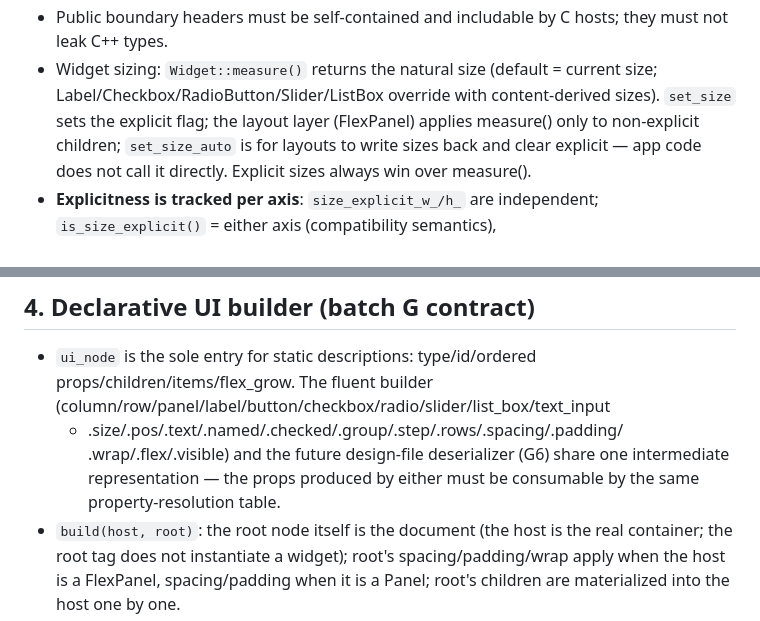
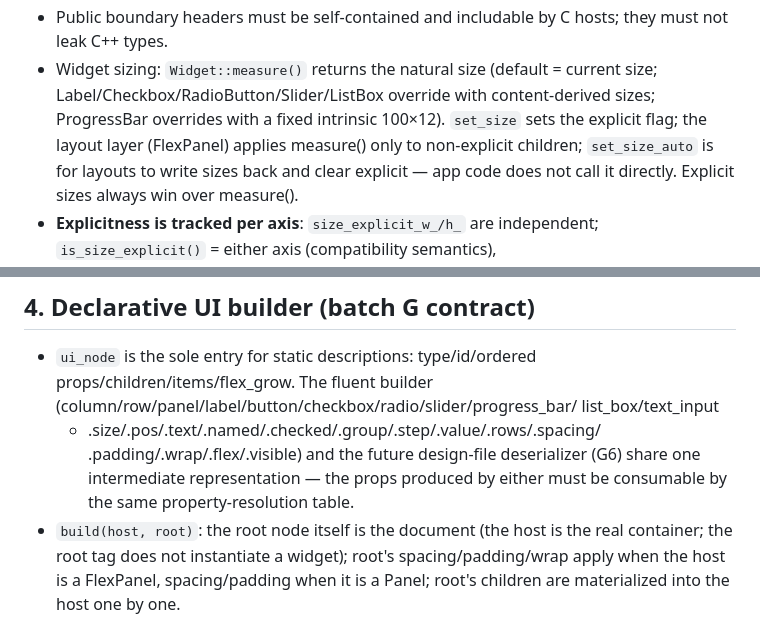
Before and after one commit to tyouhyou/imprint, a Markdown page: docs/code-contract.md, 2 parts joined by grey strips. GitHub-like rendering.

Commit message:
contract: ProgressBar widget and progress_bar design-file tag (S3)
Contract-first for the S3 showcase: code-contract gains the
ProgressBar intrinsic size (fixed 100x12) and the progress_bar tag +
.value fluent setter; design-file.md gains the progress_bar tag and
the min/max/value properties; ARCHITECTURE module map lists the new
widget. No code changes yet.

```diff
--- a/docs/code-contract.md
+++ b/docs/code-contract.md
@@ -268,7 +268,8 @@ keeps only API-level supplements.
   hosts; they must not leak C++ types.
 - Widget sizing: `Widget::measure()` returns the natural size (default =
   current size; Label/Checkbox/RadioButton/Slider/ListBox override with
-  content-derived sizes). `set_size` sets the explicit flag; the layout
+  content-derived sizes; ProgressBar overrides with a fixed intrinsic
+  100×12). `set_size` sets the explicit flag; the layout
   layer (FlexPanel) applies measure() only to non-explicit children;
   `set_size_auto` is for layouts to write sizes back and clear explicit —
   app code does not call it directly. Explicit sizes always win over
@@ -352,11 +353,12 @@ keeps only API-level supplements.
 
 - `ui_node` is the sole entry for static descriptions:
   type/id/ordered props/children/items/flex_grow. The fluent builder
-  (column/row/panel/label/button/checkbox/radio/slider/list_box/text_input
-  + .size/.pos/.text/.named/.checked/.group/.step/.rows/.spacing/.padding/
-  .wrap/.flex/.visible) and the future design-file deserializer (G6) share
-  one intermediate representation — the props produced by either must be
-  consumable by the same property-resolution table.
+  (column/row/panel/label/button/checkbox/radio/slider/progress_bar/
+  list_box/text_input
+  + .size/.pos/.text/.named/.checked/.group/.step/.value/.rows/.spacing/
+  .padding/.wrap/.flex/.visible) and the future design-file deserializer
+  (G6) share one intermediate representation — the props produced by
+  either must be consumable by the same property-resolution table.
 - `build(host, root)`: the root node itself is the document (the host is
   the real container; the root tag does not instantiate a widget); root's
   spacing/padding/wrap apply when the host is a FlexPanel, spacing/padding
```
Also changed, not shown: docs/ARCHITECTURE.md (+1 -1 lines), docs/design-file.md (+4 -3 lines).
